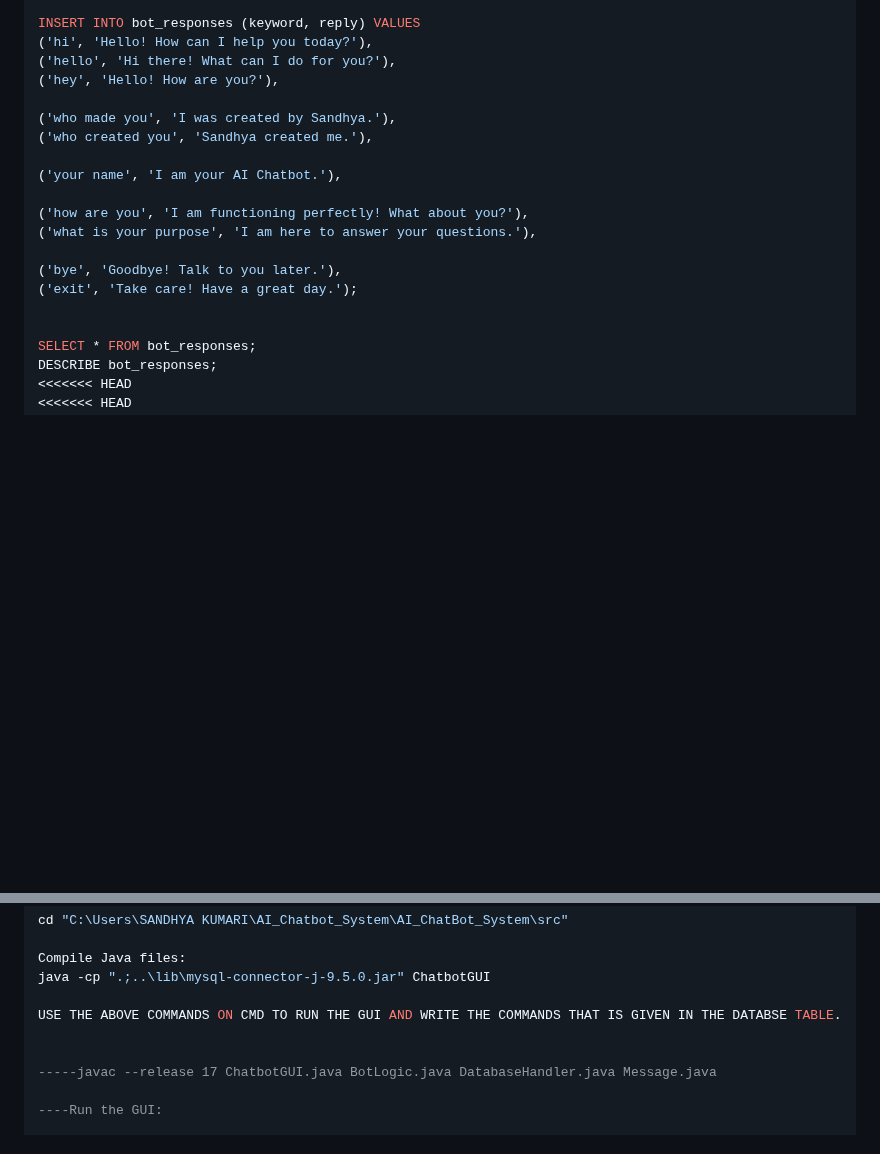
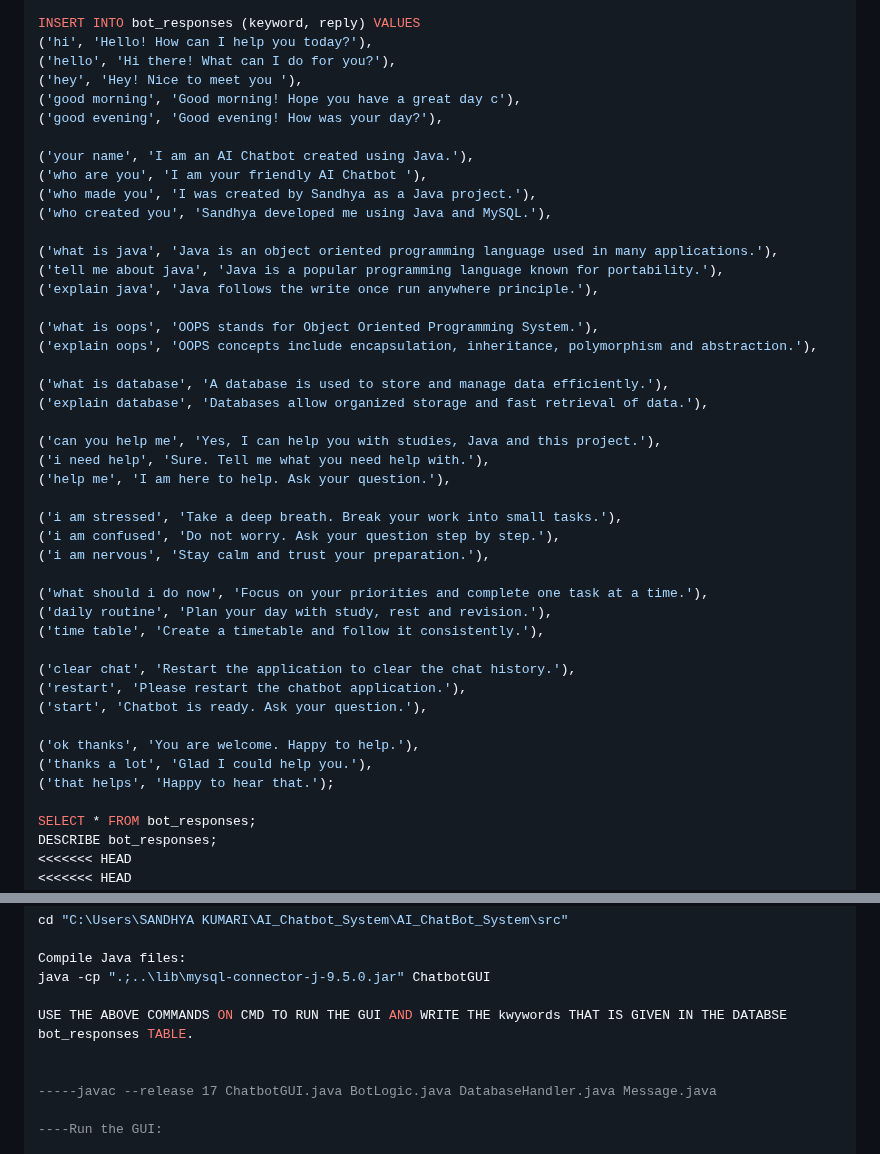
Before and after one commit to Sandhya46-ux/AI_ChatBot_System, a Markdown page: README.md, 2 parts joined by grey strips. GitHub-like rendering; blank space fills up the shorter version.

```diff
--- a/README.md
+++ b/README.md
@@ -77,19 +77,44 @@ CREATE TABLE chat_history (
 INSERT INTO bot_responses (keyword, reply) VALUES
 ('hi', 'Hello! How can I help you today?'),
 ('hello', 'Hi there! What can I do for you?'),
-('hey', 'Hello! How are you?'),
+('hey', 'Hey! Nice to meet you '),
+('good morning', 'Good morning! Hope you have a great day c'),
+('good evening', 'Good evening! How was your day?'),
 
-('who made you', 'I was created by Sandhya.'),
-('who created you', 'Sandhya created me.'),
+('your name', 'I am an AI Chatbot created using Java.'),
+('who are you', 'I am your friendly AI Chatbot '),
+('who made you', 'I was created by Sandhya as a Java project.'),
+('who created you', 'Sandhya developed me using Java and MySQL.'),
 
-('your name', 'I am your AI Chatbot.'),
+('what is java', 'Java is an object oriented programming language used in many applications.'),
+('tell me about java', 'Java is a popular programming language known for portability.'),
+('explain java', 'Java follows the write once run anywhere principle.'),
 
-('how are you', 'I am functioning perfectly! What about you?'),
-('what is your purpose', 'I am here to answer your questions.'),
+('what is oops', 'OOPS stands for Object Oriented Programming System.'),
+('explain oops', 'OOPS concepts include encapsulation, inheritance, polymorphism and abstraction.'),
 
-('bye', 'Goodbye! Talk to you later.'),
-('exit', 'Take care! Have a great day.');
+('what is database', 'A database is used to store and manage data efficiently.'),
+('explain database', 'Databases allow organized storage and fast retrieval of data.'),
 
+('can you help me', 'Yes, I can help you with studies, Java and this project.'),
+('i need help', 'Sure. Tell me what you need help with.'),
+('help me', 'I am here to help. Ask your question.'),
+
+('i am stressed', 'Take a deep breath. Break your work into small tasks.'),
+('i am confused', 'Do not worry. Ask your question step by step.'),
+('i am nervous', 'Stay calm and trust your preparation.'),
+
+('what should i do now', 'Focus on your priorities and complete one task at a time.'),
+('daily routine', 'Plan your day with study, rest and revision.'),
+('time table', 'Create a timetable and follow it consistently.'),
+
+('clear chat', 'Restart the application to clear the chat history.'),
+('restart', 'Please restart the chatbot application.'),
+('start', 'Chatbot is ready. Ask your question.'),
+
+('ok thanks', 'You are welcome. Happy to help.'),
+('thanks a lot', 'Glad I could help you.'),
+('that helps', 'Happy to hear that.');
 
 SELECT * FROM bot_responses;
 DESCRIBE bot_responses;
@@ -113,7 +138,7 @@ cd "C:\Users\SANDHYA KUMARI\AI_Chatbot_System\AI_ChatBot_System\src"
 Compile Java files:
 java -cp ".;..\lib\mysql-connector-j-9.5.0.jar" ChatbotGUI
 
-USE THE ABOVE COMMANDS ON CMD TO RUN THE GUI AND WRITE THE COMMANDS THAT IS GIVEN IN THE DATABSE TABLE.
+USE THE ABOVE COMMANDS ON CMD TO RUN THE GUI AND WRITE THE kwywords THAT IS GIVEN IN THE DATABSE bot_responses TABLE.
 
 
 -----javac --release 17 ChatbotGUI.java BotLogic.java DatabaseHandler.java Message.java
```
